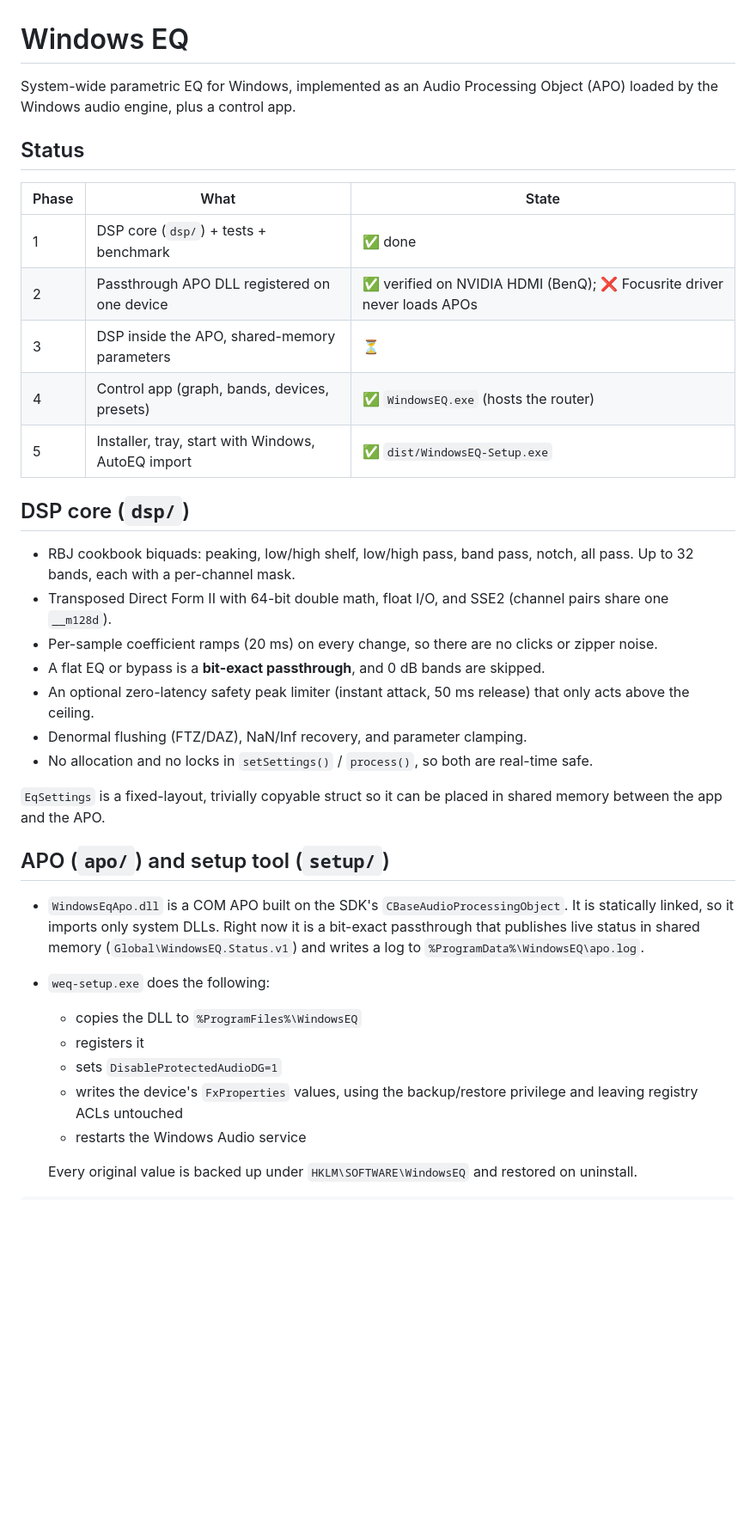
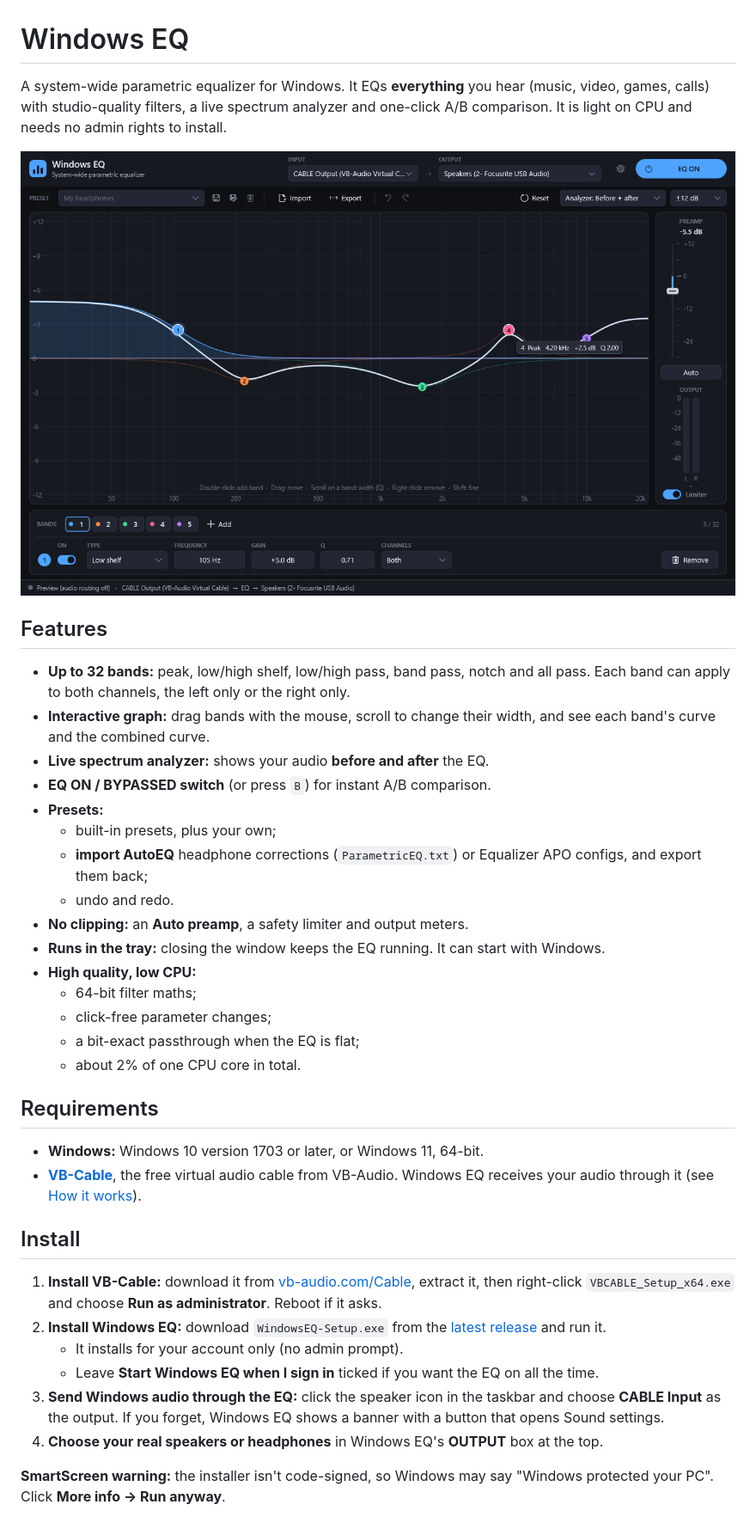
Before and after one commit to wjhdfnmf/windows-eq, a Markdown page: README.md, the part around one of its changes. Shown at 86% size. Drawn GitHub-style; pictures changed too: docs/screenshot.png (added); blank space fills up the shorter version.

```diff
--- a/README.md
+++ b/README.md
@@ -1,51 +1,59 @@
 # Windows EQ
 
-System-wide parametric EQ for Windows, implemented as an Audio Processing
-Object (APO) loaded by the Windows audio engine, plus a control app.
+A system-wide parametric equalizer for Windows. It EQs **everything** you hear
+(music, video, games, calls) with studio-quality filters, a live spectrum
+analyzer and one-click A/B comparison. It is light on CPU and needs no admin
+rights to install.
 
-## Status
+![Windows EQ](docs/screenshot.png)
 
-| Phase | What | State |
-|---|---|---|
-| 1 | DSP core (`dsp/`) + tests + benchmark | ✅ done |
-| 2 | Passthrough APO DLL registered on one device | ✅ verified on NVIDIA HDMI (BenQ); ❌ Focusrite driver never loads APOs |
-| 3 | DSP inside the APO, shared-memory parameters | ⏳ |
-| 4 | Control app (graph, bands, devices, presets) | ✅ `WindowsEQ.exe` (hosts the router) |
-| 5 | Installer, tray, start with Windows, AutoEQ import | ✅ `dist/WindowsEQ-Setup.exe` |
+## Features
 
-## DSP core (`dsp/`)
+- **Up to 32 bands:** peak, low/high shelf, low/high pass, band pass, notch
+  and all pass. Each band can apply to both channels, the left only or the
+  right only.
+- **Interactive graph:** drag bands with the mouse, scroll to change their
+  width, and see each band's curve and the combined curve.
+- **Live spectrum analyzer:** shows your audio **before and after** the EQ.
+- **EQ ON / BYPASSED switch** (or press `B`) for instant A/B comparison.
+- **Presets:**
+  - built-in presets, plus your own;
+  - **import AutoEQ** headphone corrections (`ParametricEQ.txt`) or
+    Equalizer APO configs, and export them back;
+  - undo and redo.
+- **No clipping:** an **Auto preamp**, a safety limiter and output meters.
+- **Runs in the tray:** closing the window keeps the EQ running. It can
+  start with Windows.
+- **High quality, low CPU:**
+  - 64-bit filter maths;
+  - click-free parameter changes;
+  - a bit-exact passthrough when the EQ is flat;
+  - about 2% of one CPU core in total.
 
-- RBJ cookbook biquads: peaking, low/high shelf, low/high pass, band pass,
-  notch, all pass. Up to 32 bands, each with a per-channel mask.
-- Transposed Direct Form II with 64-bit double math, float I/O, and SSE2
-  (channel pairs share one `__m128d`).
-- Per-sample coefficient ramps (20 ms) on every change, so there are no clicks
-  or zipper noise.
-- A flat EQ or bypass is a **bit-exact passthrough**, and 0 dB bands are skipped.
-- An optional zero-latency safety peak limiter (instant attack, 50 ms release)
-  that only acts above the ceiling.
-- Denormal flushing (FTZ/DAZ), NaN/Inf recovery, and parameter clamping.
-- No allocation and no locks in `setSettings()` / `process()`, so both are
-  real-time safe.
+## Requirements
 
-`EqSettings` is a fixed-layout, trivially copyable struct so it can be placed
-in shared memory between the app and the APO.
+- **Windows:** Windows 10 version 1703 or later, or Windows 11, 64-bit.
+- **[VB-Cable](https://vb-audio.com/Cable/)**, the free virtual audio cable
+  from VB-Audio. Windows EQ receives your audio through it (see
+  [How it works](#how-it-works)).
 
-## APO (`apo/`) and setup tool (`setup/`)
+## Install
 
-- `WindowsEqApo.dll` is a COM APO built on the SDK's `CBaseAudioProcessingObject`.
-  It is statically linked, so it imports only system DLLs. Right now it is a
-  bit-exact passthrough that publishes live status in shared memory
-  (`Global\WindowsEQ.Status.v1`) and writes a log to
-  `%ProgramData%\WindowsEQ\apo.log`.
-- `weq-setup.exe` does the following:
-  - copies the DLL to `%ProgramFiles%\WindowsEQ`
-  - registers it
-  - sets `DisableProtectedAudioDG=1`
-  - writes the device's `FxProperties` values, using the backup/restore
-    privilege and leaving registry ACLs untouched
-  - restarts the Windows Audio service
+1. **Install VB-Cable:** download it from
+   [vb-audio.com/Cable](https://vb-audio.com/Cable/), extract it, then
+   right-click `VBCABLE_Setup_x64.exe` and choose **Run as administrator**.
+   Reboot if it asks.
+2. **Install Windows EQ:** download `WindowsEQ-Setup.exe` from the
+   [latest release](../../releases/latest) and run it.
+   - It installs for your account only (no admin prompt).
+   - Leave **Start Windows EQ when I sign in** ticked if you want the EQ on
+     all the time.
+3. **Send Windows audio through the EQ:** click the speaker icon in the
+   taskbar and choose **CABLE Input** as the output. If you forget, Windows
+   EQ shows a banner with a button that opens Sound settings.
+4. **Choose your real speakers or headphones** in Windows EQ's **OUTPUT**
+   box at the top.
 
-  Every original value is backed up under `HKLM\SOFTWARE\WindowsEQ` and
-  restored on uninstall.
+**SmartScreen warning:** the installer isn't code-signed, so Windows may say
+"Windows protected your PC". Click **More info → Run anyway**.
 
```
Also changed, not shown: other parts of README.md (+105 -129 lines), CHANGELOG.md (added, +44 -0 lines), docs/ARCHITECTURE.md (added, +182 -0 lines), 5 other files.
